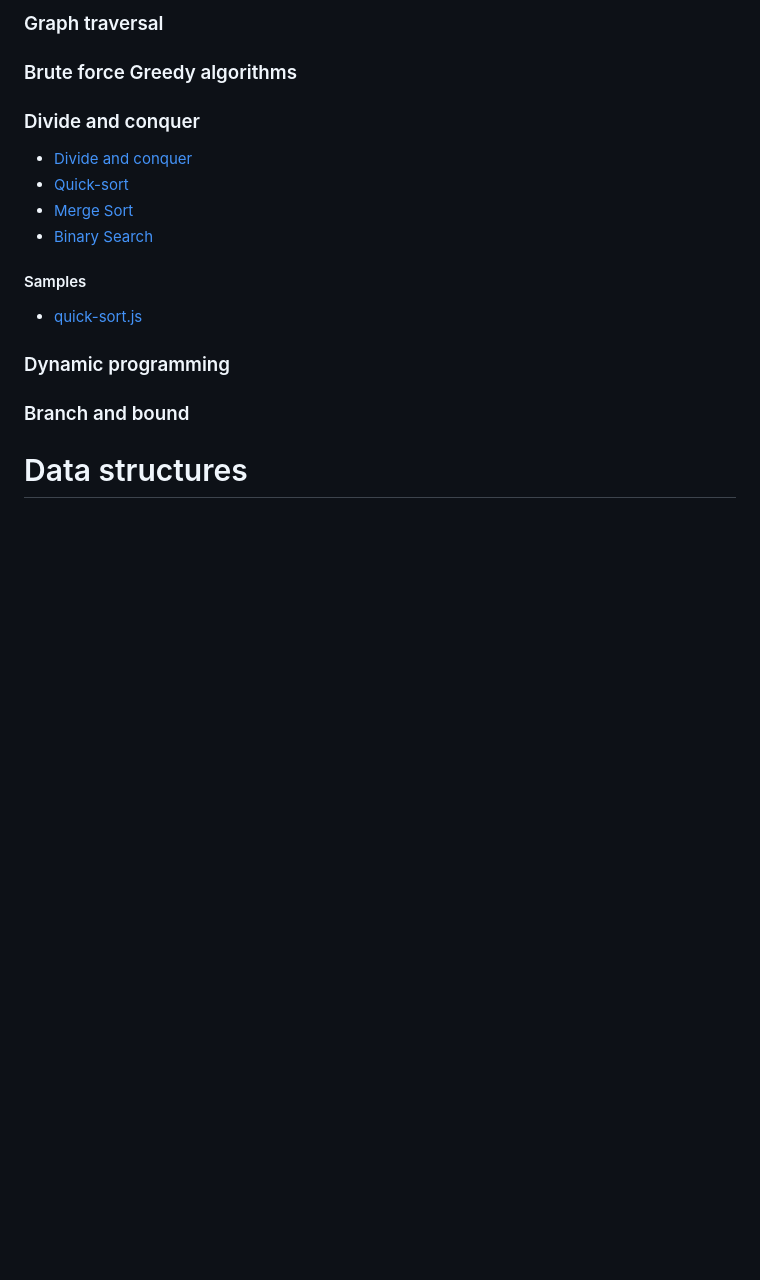
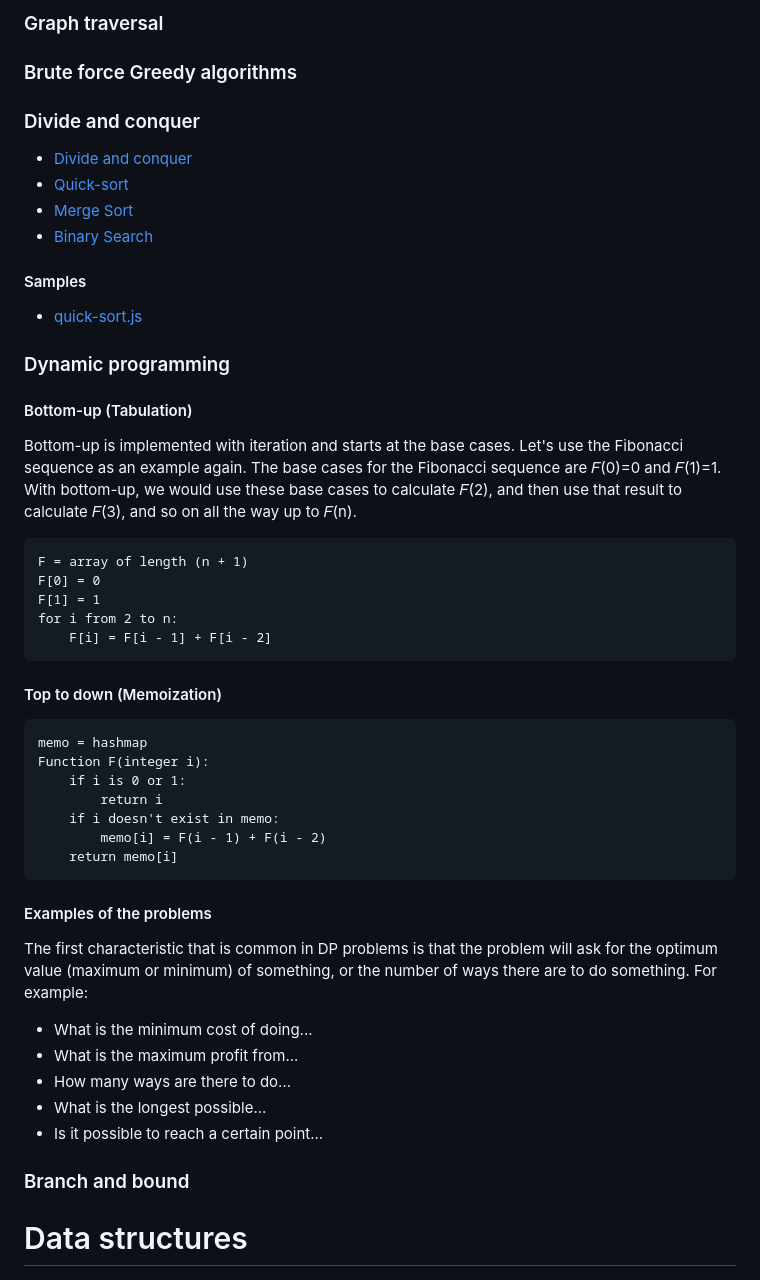
Before and after one commit to khdevnet/algorithms, a Markdown page: README.md, the part around the change. Rendered like a GitHub page; blank space fills up the shorter version.

````diff
--- a/README.md
+++ b/README.md
@@ -25,6 +25,35 @@
 #### Samples
 * [quick-sort.js](https://github.com/khdevnet/algorithms/blob/master/sort/quick-sort.js)
 ### Dynamic programming
+#### Bottom-up (Tabulation)
+Bottom-up is implemented with iteration and starts at the base cases. Let's use the Fibonacci sequence as an example again.
+The base cases for the Fibonacci sequence are 𝐹(0)=0 and 𝐹(1)=1. With bottom-up, we would use these base cases to calculate
+𝐹(2), and then use that result to calculate 𝐹(3), and so on all the way up to 𝐹(n).
+```
+F = array of length (n + 1)
+F[0] = 0
+F[1] = 1
+for i from 2 to n:
+    F[i] = F[i - 1] + F[i - 2]
+```
+#### Top to down (Memoization)
+```
+memo = hashmap
+Function F(integer i):
+    if i is 0 or 1:
+        return i
+    if i doesn't exist in memo:
+        memo[i] = F(i - 1) + F(i - 2)
+    return memo[i]
+```
+#### Examples of the problems
+The first characteristic that is common in DP problems is that the problem will ask for the optimum value (maximum or minimum) of something, or the number of ways there are to do something.
+For example:
+* What is the minimum cost of doing...
+* What is the maximum profit from...
+* How many ways are there to do...
+* What is the longest possible...
+* Is it possible to reach a certain point...
 ### Branch and bound
 
 
````
